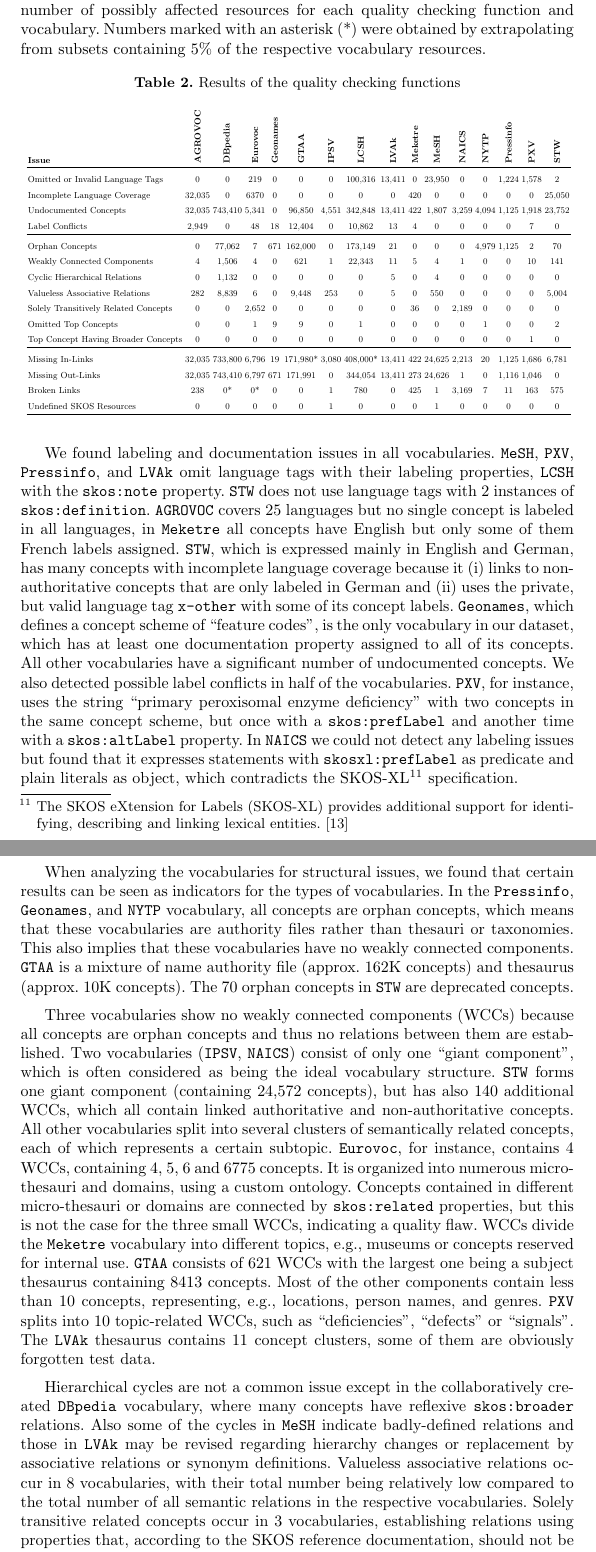
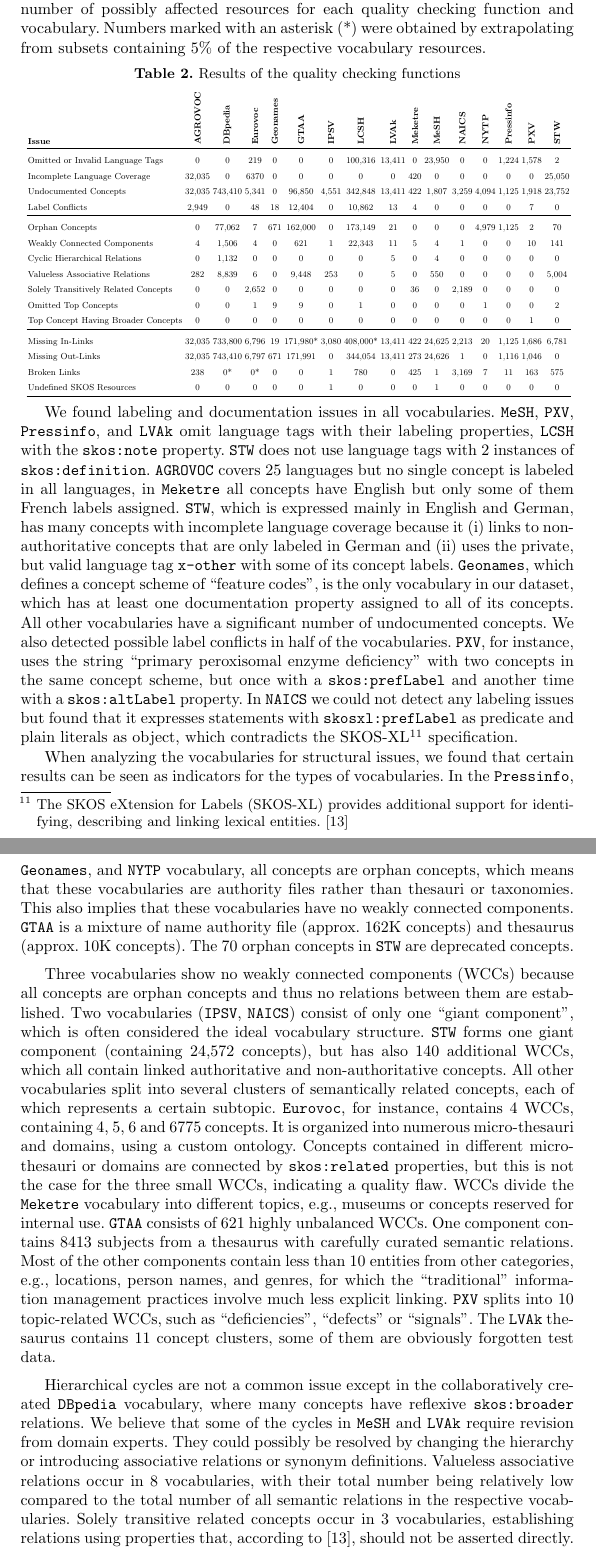
Before and after one commit to cmader/qSKOS-tpdl-paper, a LaTeX paper (main.tex, which reads analysis.tex): two parts of pages 9 and 10 of 12, joined at a grey line, cut so that both start at the same text. Compiled offline with pdfLaTeX.

Commit message:
added changes by antoine and bernhard

```diff
--- a/analysis.tex
+++ b/analysis.tex
@@ -58,10 +58,10 @@ Thesaurus for Economics & \textbf{STW} & 8.10 & 25,107 & 6,789 & 58,441 & 91,816
 
 The results of this analysis are summarized in Table~\ref{tab:results}, which shows the absolute number of possibly affected resources for each quality checking function and vocabulary. Numbers marked with an asterisk (*) were obtained by extrapolating from subsets containing 5\% of the respective vocabulary resources.
 
-\vspace{-.3cm}
+\vspace{-.5cm}
 \begin{table}[h]
 \caption{Results of the quality checking functions}
-\vspace{-.3cm}
+\vspace{-.5cm}
 \label{tab:results}
 
 \begin{center}
@@ -111,7 +111,7 @@ Undefined SKOS Resources & 0 & 0 & 0 & 0 & 0 & 1 & 0 & 0 & 0 & 1 & 0 & 0 & 0 & 0
 }
 \end{center}
 \end{table}
-\vspace{-.5cm}
+\vspace{-1cm}
 
 % LABELING AND DOCUMENTATION ISSUES
 We found labeling and documentation issues in all vocabularies.
@@ -133,15 +133,15 @@ In the \texttt{Pressinfo}, \texttt{Geonames}, and \texttt{NYTP} vocabulary, all
 %the 21 \texttt{LVAk} concepts are obviously test data. <- CM: we should skip this, the preflabels of the concepts seem OK, I have no explanations why they are there
 
 % Weakly Connected Components
-Three vocabularies show no weakly connected components (WCCs) because all concepts are orphan concepts and thus no relations between them are established. Two vocabularies (\texttt{IPSV}, \texttt{NAICS}) consist of only one ``giant component'', which is often considered as being the ideal vocabulary structure. \texttt{STW} forms one giant component (containing 24,572 concepts), but has also 140 additional WCCs, which all contain linked authoritative and non-authoritative concepts. All other vocabularies split into several clusters of semantically related concepts, each of which represents a certain subtopic. \texttt{Eurovoc}, for instance, contains 4 WCCs, containing 4, 5, 6 and 6775 concepts.
-It is organized into numerous micro-thesauri and domains, using a custom ontology. Concepts contained in different micro-thesauri or domains are connected by \texttt{skos:related} properties, but this is not the case for the three small WCCs, indicating a quality flaw. WCCs divide the \texttt{Meketre} vocabulary into different topics, e.g., museums or concepts reserved for internal use. \texttt{GTAA} consists of 621 WCCs with the largest one being a subject thesaurus containing 8413 concepts. Most of the other components contain less than 10 concepts, representing, e.g., locations, person names, and genres. \texttt{PXV} splits into 10 topic-related WCCs, such as ``deficiencies'', ``defects'' or ``signals''. The \texttt{LVAk} thesaurus contains 11 concept clusters, some of them are obviously forgotten test data.
+Three vocabularies show no weakly connected components (WCCs) because all concepts are orphan concepts and thus no relations between them are established. Two vocabularies (\texttt{IPSV}, \texttt{NAICS}) consist of only one ``giant component'', which is often considered the ideal vocabulary structure. \texttt{STW} forms one giant component (containing 24,572 concepts), but has also 140 additional WCCs, which all contain linked authoritative and non-authoritative concepts. All other vocabularies split into several clusters of semantically related concepts, each of which represents a certain subtopic. \texttt{Eurovoc}, for instance, contains 4 WCCs, containing 4, 5, 6 and 6775 concepts.
+It is organized into numerous micro-thesauri and domains, using a custom ontology. Concepts contained in different micro-thesauri or domains are connected by \texttt{skos:related} properties, but this is not the case for the three small WCCs, indicating a quality flaw. WCCs divide the \texttt{Meketre} vocabulary into different topics, e.g., museums or concepts reserved for internal use. \texttt{GTAA} consists of 621 highly unbalanced WCCs. One component contains 8413 subjects from a thesaurus with carefully curated semantic relations. Most of the other components contain less than 10 entities from other categories, e.g., locations, person names, and genres, for which the ``traditional'' information management practices involve much less explicit linking. \texttt{PXV} splits into 10 topic-related WCCs, such as ``deficiencies'', ``defects'' or ``signals''. The \texttt{LVAk} thesaurus contains 11 concept clusters, some of them are obviously forgotten test data.
 
 % Cyclic Hierarchical Relations
-Hierarchical cycles are not a common issue except in the collaboratively created \texttt{DBpedia} vocabulary, where many concepts have reflexive \texttt{skos:broader} relations. Also some of the cycles in \texttt{MeSH} indicate badly-defined relations and those in \texttt{LVAk} may be revised regarding hierarchy changes or replacement by associative relations or synonym definitions.
+Hierarchical cycles are not a common issue except in the collaboratively created \texttt{DBpedia} vocabulary, where many concepts have reflexive \texttt{skos:broader} relations. We believe that some of the cycles in \texttt{MeSH} and \texttt{LVAk} require revision from domain experts. They could possibly be resolved by changing the hierarchy or introducing associative relations or synonym definitions.
 % Valuless Associative Relations
 Valueless associative relations occur in 8 vocabularies, with their total number being relatively low compared to the total number of all semantic relations in the respective vocabularies.
 % Solely Transitive Related Concepts
-Solely transitive related concepts occur in 3 vocabularies, establishing relations using properties that, according to the SKOS reference documentation, should not be asserted directly. This indicates a possible misinterpretation of the SKOS specification and could result in a loss in recall on hierarchical queries.
+Solely transitive related concepts occur in 3 vocabularies, establishing relations using properties that, according to~\cite{SkosReference2008}, should not be asserted directly. This indicates a possible misinterpretation of the SKOS specification and could result in a loss in recall on hierarchical queries.
 % Omitted Top Concepts
 \texttt{GTAA} and \texttt{Geonames} omit top concepts in all concept schemes they define. \texttt{Eurovoc} uses 128 concept schemes but has one without top concept, which simply contains all concepts defined in the vocabulary. Such an ``umbrella concept scheme'' without top concept is also present in \texttt{LCSH} and \texttt{NYTP}.
 % Top Concepts Having Broader Concepts
```
